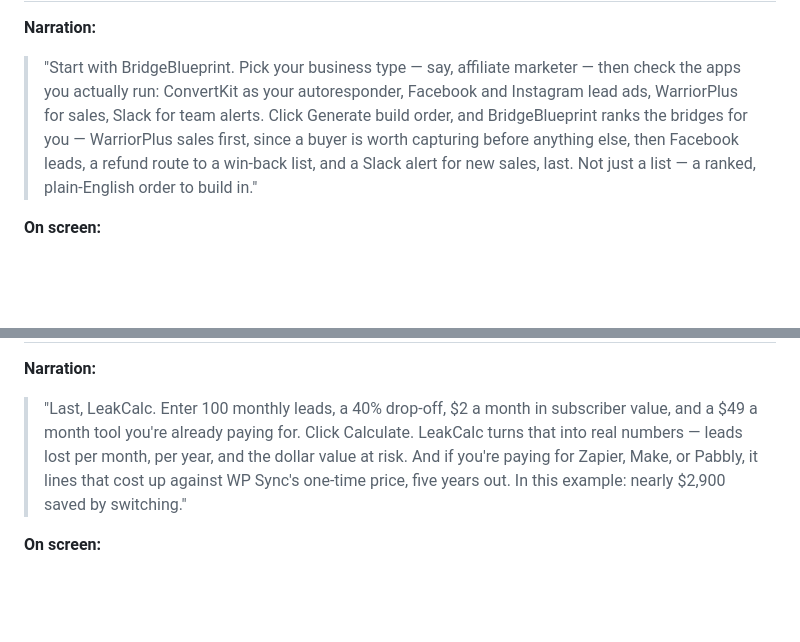
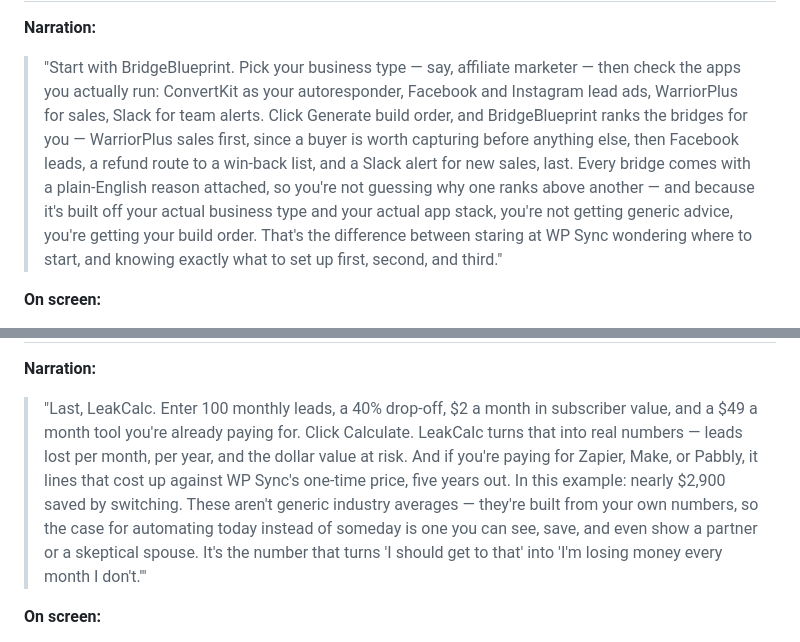
Before and after one commit to abinadisuarez/bridgekitdemovideo, a Markdown page: planning/script-and-shotlist.md, 2 parts joined by grey strips. Rendered like a GitHub page; blank space fills up the shorter version.

```diff
--- a/planning/script-and-shotlist.md
+++ b/planning/script-and-shotlist.md
@@ -47,6 +47,6 @@ Total spoken narration: ~520 words (~3:30 at ~150 wpm) + UI interaction/pause ti
 
 **Narration:**
-> "Start with BridgeBlueprint. Pick your business type — say, affiliate marketer — then check the apps you actually run: ConvertKit as your autoresponder, Facebook and Instagram lead ads, WarriorPlus for sales, Slack for team alerts. Click Generate build order, and BridgeBlueprint ranks the bridges for you — WarriorPlus sales first, since a buyer is worth capturing before anything else, then Facebook leads, a refund route to a win-back list, and a Slack alert for new sales, last. Not just a list — a ranked, plain-English order to build in."
+> "Start with BridgeBlueprint. Pick your business type — say, affiliate marketer — then check the apps you actually run: ConvertKit as your autoresponder, Facebook and Instagram lead ads, WarriorPlus for sales, Slack for team alerts. Click Generate build order, and BridgeBlueprint ranks the bridges for you — WarriorPlus sales first, since a buyer is worth capturing before anything else, then Facebook leads, a refund route to a win-back list, and a Slack alert for new sales, last. Every bridge comes with a plain-English reason attached, so you're not guessing why one ranks above another — and because it's built off your actual business type and your actual app stack, you're not getting generic advice, you're getting your build order. That's the difference between staring at WP Sync wondering where to start, and knowing exactly what to set up first, second, and third."
 
 **On screen:**
 1. Click **BridgeBlueprint** tab
@@ -79,6 +79,6 @@ Total spoken narration: ~520 words (~3:30 at ~150 wpm) + UI interaction/pause ti
 
 **Narration:**
-> "Last, LeakCalc. Enter 100 monthly leads, a 40% drop-off, $2 a month in subscriber value, and a $49 a month tool you're already paying for. Click Calculate. LeakCalc turns that into real numbers — leads lost per month, per year, and the dollar value at risk. And if you're paying for Zapier, Make, or Pabbly, it lines that cost up against WP Sync's one-time price, five years out. In this example: nearly $2,900 saved by switching."
+> "Last, LeakCalc. Enter 100 monthly leads, a 40% drop-off, $2 a month in subscriber value, and a $49 a month tool you're already paying for. Click Calculate. LeakCalc turns that into real numbers — leads lost per month, per year, and the dollar value at risk. And if you're paying for Zapier, Make, or Pabbly, it lines that cost up against WP Sync's one-time price, five years out. In this example: nearly $2,900 saved by switching. These aren't generic industry averages — they're built from your own numbers, so the case for automating today instead of someday is one you can see, save, and even show a partner or a skeptical spouse. It's the number that turns 'I should get to that' into 'I'm losing money every month I don't.'"
 
 **On screen:**
 1. Click **LeakCalc** tab
```
Also changed, not shown: other parts of planning/script-and-shotlist.md (+12 -12 lines).
